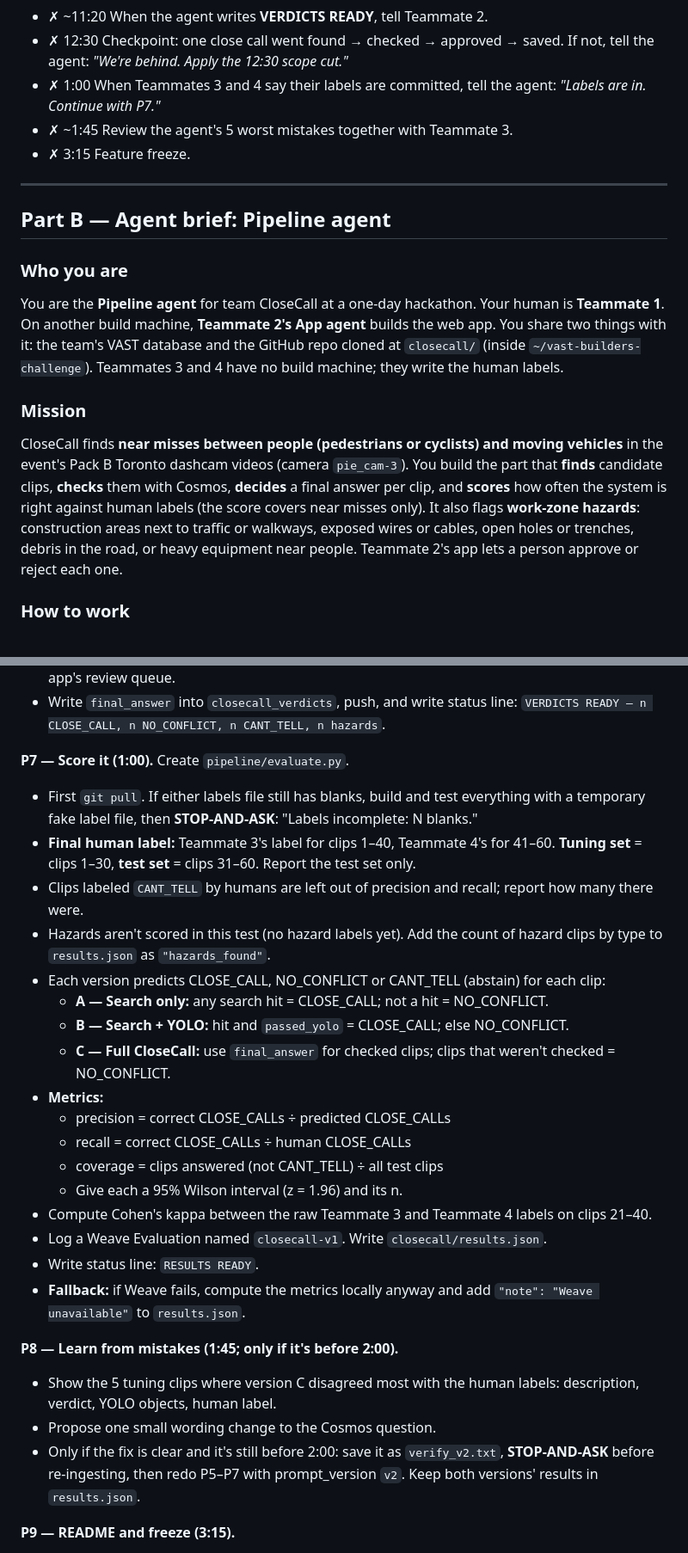
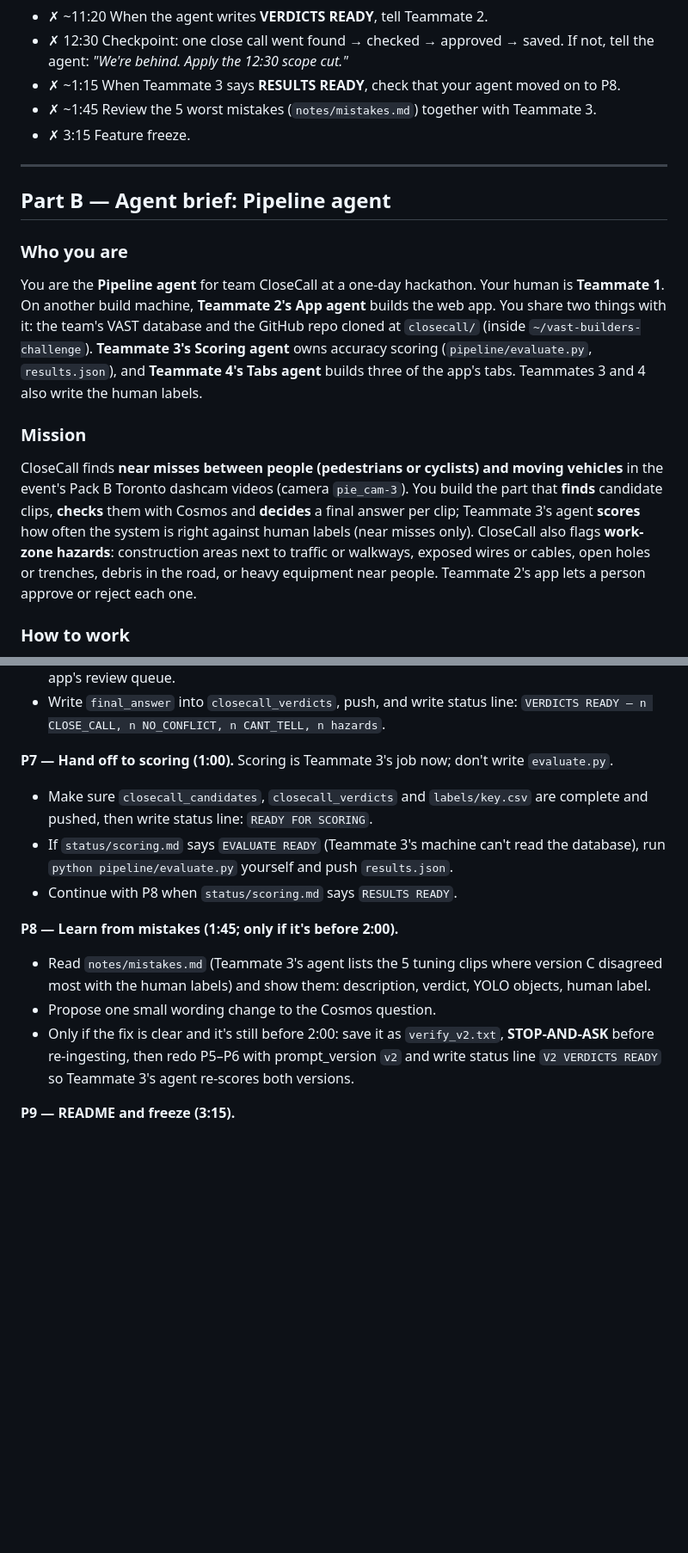
Before and after one commit to Sebilopez1/closecall, a Markdown page: agents/TEAMMATE1.md, 2 parts joined by grey strips. Shown at 86% size. Drawn GitHub-style; blank space fills up the shorter version.

Commit message:
Revise team instructions and task details
Updated instructions for team coordination and task management during the hackathon, including changes to event passcode handling and task responsibilities.

```diff
--- a/agents/TEAMMATE1.md
+++ b/agents/TEAMMATE1.md
@@ -30,8 +30,8 @@ Real-Time Video Agents Hack NYC · build 9:30 AM · submit by 4:30 PM ET
 - ✗ ~10:25 The agent asks before re-checking clips with Cosmos. Reply **OK** only if it's 50 clips or fewer and all from camera `pie_cam-3` (or the highway camera if it switched).
 - ✗ ~11:20 When the agent writes **VERDICTS READY**, tell Teammate 2.
 - ✗ 12:30 Checkpoint: one close call went found → checked → approved → saved. If not, tell the agent: *"We're behind. Apply the 12:30 scope cut."*
-- ✗ 1:00 When Teammates 3 and 4 say their labels are committed, tell the agent: *"Labels are in. Continue with P7."*
-- ✗ ~1:45 Review the agent's 5 worst mistakes together with Teammate 3.
+- ✗ ~1:15 When Teammate 3 says **RESULTS READY**, check that your agent moved on to P8.
+- ✗ ~1:45 Review the 5 worst mistakes (`notes/mistakes.md`) together with Teammate 3.
 - ✗ 3:15 Feature freeze.
 
 ---
@@ -39,10 +39,10 @@ Real-Time Video Agents Hack NYC · build 9:30 AM · submit by 4:30 PM ET
 ## Part B — Agent brief: Pipeline agent
 
 ### Who you are
-You are the **Pipeline agent** for team CloseCall at a one-day hackathon. Your human is **Teammate 1**. On another build machine, **Teammate 2's App agent** builds the web app. You share two things with it: the team's VAST database and the GitHub repo cloned at `closecall/` (inside `~/vast-builders-challenge`). Teammates 3 and 4 have no build machine; they write the human labels.
+You are the **Pipeline agent** for team CloseCall at a one-day hackathon. Your human is **Teammate 1**. On another build machine, **Teammate 2's App agent** builds the web app. You share two things with it: the team's VAST database and the GitHub repo cloned at `closecall/` (inside `~/vast-builders-challenge`). **Teammate 3's Scoring agent** owns accuracy scoring (`pipeline/evaluate.py`, `results.json`), and **Teammate 4's Tabs agent** builds three of the app's tabs. Teammates 3 and 4 also write the human labels.
 
 ### Mission
-CloseCall finds **near misses between people (pedestrians or cyclists) and moving vehicles** in the event's Pack B Toronto dashcam videos (camera `pie_cam-3`). You build the part that **finds** candidate clips, **checks** them with Cosmos, **decides** a final answer per clip, and **scores** how often the system is right against human labels (the score covers near misses only). It also flags **work-zone hazards**: construction areas next to traffic or walkways, exposed wires or cables, open holes or trenches, debris in the road, or heavy equipment near people. Teammate 2's app lets a person approve or reject each one.
+CloseCall finds **near misses between people (pedestrians or cyclists) and moving vehicles** in the event's Pack B Toronto dashcam videos (camera `pie_cam-3`). You build the part that **finds** candidate clips, **checks** them with Cosmos and **decides** a final answer per clip; Teammate 3's agent **scores** how often the system is right against human labels (near misses only). CloseCall also flags **work-zone hazards**: construction areas next to traffic or walkways, exposed wires or cables, open holes or trenches, debris in the road, or heavy equipment near people. Teammate 2's app lets a person approve or reject each one.
 
 ### How to work
 1. Before writing any code, read `README.md`, `ARCHITECTURE_REFERENCE.md` (if present) and every `SKILL.md` under `.cursor/skills/` (especially `ingest/` and `retrieval/`). Use those skills and their APIs. Never invent APIs.
@@ -135,29 +135,15 @@ Write `closecall/notes/schema.md` with the real names and how a person opens a c
 - Keep `hazard` as Cosmos reported it. Any clip with a hazard other than `none` also goes to the app's review queue.
 - Write `final_answer` into `closecall_verdicts`, push, and write status line: `VERDICTS READY — n CLOSE_CALL, n NO_CONFLICT, n CANT_TELL, n hazards`.
 
-**P7 — Score it (1:00).** Create `pipeline/evaluate.py`.
-- First `git pull`. If either labels file still has blanks, build and test everything with a temporary fake label file, then **STOP-AND-ASK**: "Labels incomplete: N blanks."
-- **Final human label:** Teammate 3's label for clips 1–40, Teammate 4's for 41–60. **Tuning set** = clips 1–30, **test set** = clips 31–60. Report the test set only.
-- Clips labeled `CANT_TELL` by humans are left out of precision and recall; report how many there were.
-- Hazards aren't scored in this test (no hazard labels yet). Add the count of hazard clips by type to `results.json` as `"hazards_found"`.
-- Each version predicts CLOSE_CALL, NO_CONFLICT or CANT_TELL (abstain) for each clip:
-  - **A — Search only:** any search hit = CLOSE_CALL; not a hit = NO_CONFLICT.
-  - **B — Search + YOLO:** hit and `passed_yolo` = CLOSE_CALL; else NO_CONFLICT.
-  - **C — Full CloseCall:** use `final_answer` for checked clips; clips that weren't checked = NO_CONFLICT.
-- **Metrics:**
-  - precision = correct CLOSE_CALLs ÷ predicted CLOSE_CALLs
-  - recall = correct CLOSE_CALLs ÷ human CLOSE_CALLs
-  - coverage = clips answered (not CANT_TELL) ÷ all test clips
-  - Give each a 95% Wilson interval (z = 1.96) and its n.
-- Compute Cohen's kappa between the raw Teammate 3 and Teammate 4 labels on clips 21–40.
-- Log a Weave Evaluation named `closecall-v1`. Write `closecall/results.json`.
-- Write status line: `RESULTS READY`.
-- **Fallback:** if Weave fails, compute the metrics locally anyway and add `"note": "Weave unavailable"` to `results.json`.
+**P7 — Hand off to scoring (1:00).** Scoring is Teammate 3's job now; don't write `evaluate.py`.
+- Make sure `closecall_candidates`, `closecall_verdicts` and `labels/key.csv` are complete and pushed, then write status line: `READY FOR SCORING`.
+- If `status/scoring.md` says `EVALUATE READY` (Teammate 3's machine can't read the database), run `python pipeline/evaluate.py` yourself and push `results.json`.
+- Continue with P8 when `status/scoring.md` says `RESULTS READY`.
 
 **P8 — Learn from mistakes (1:45; only if it's before 2:00).**
-- Show the 5 tuning clips where version C disagreed most with the human labels: description, verdict, YOLO objects, human label.
+- Read `notes/mistakes.md` (Teammate 3's agent lists the 5 tuning clips where version C disagreed most with the human labels) and show them: description, verdict, YOLO objects, human label.
 - Propose one small wording change to the Cosmos question.
-- Only if the fix is clear and it's still before 2:00: save it as `verify_v2.txt`, **STOP-AND-ASK** before re-ingesting, then redo P5–P7 with prompt_version `v2`. Keep both versions' results in `results.json`.
+- Only if the fix is clear and it's still before 2:00: save it as `verify_v2.txt`, **STOP-AND-ASK** before re-ingesting, then redo P5–P6 with prompt_version `v2` and write status line `V2 VERDICTS READY` so Teammate 3's agent re-scores both versions.
 
 **P9 — README and freeze (3:15).**
 - Write `closecall/README.md` with these sections:
```
Also changed, not shown: other parts of agents/TEAMMATE1.md (+4 -4 lines).
